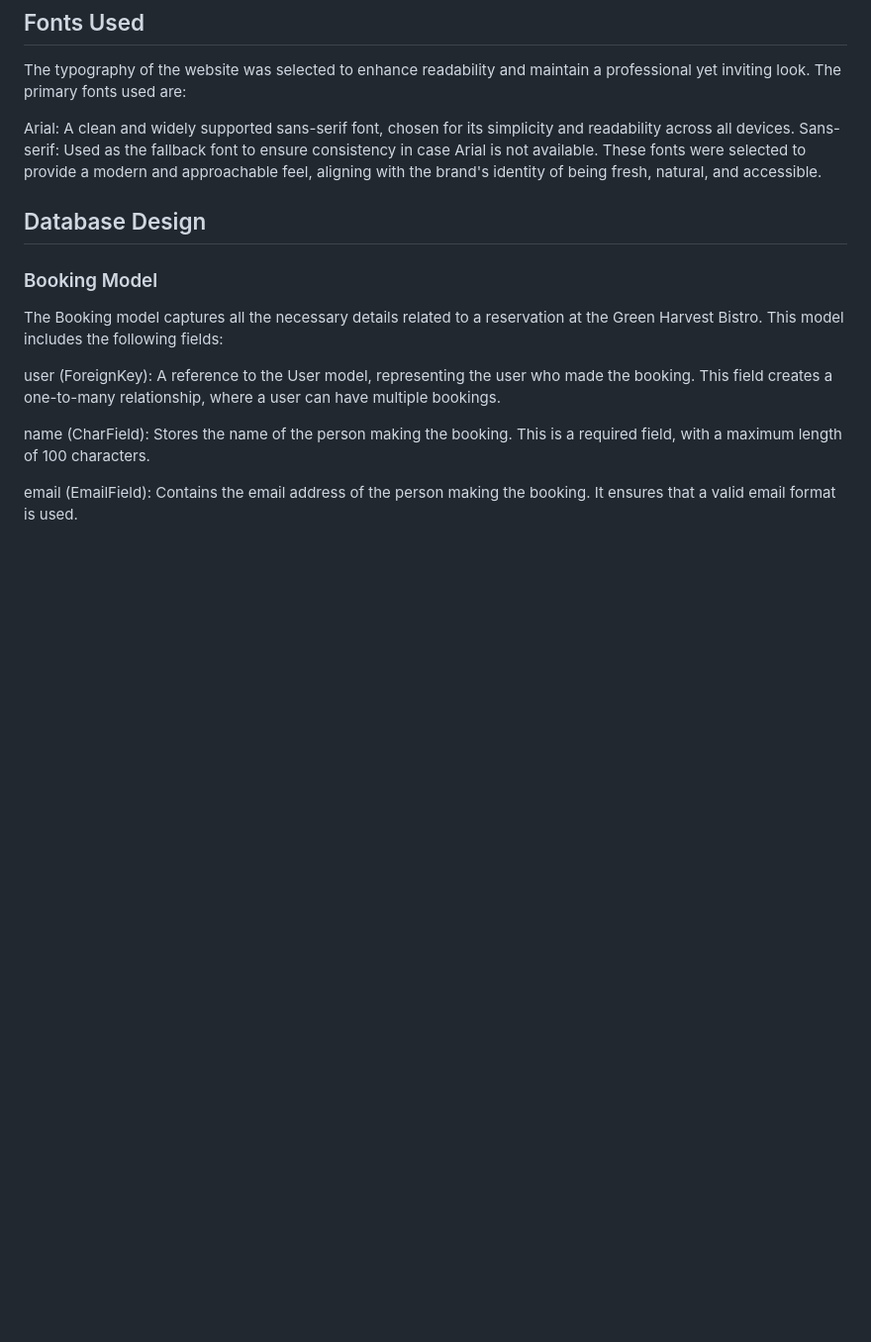
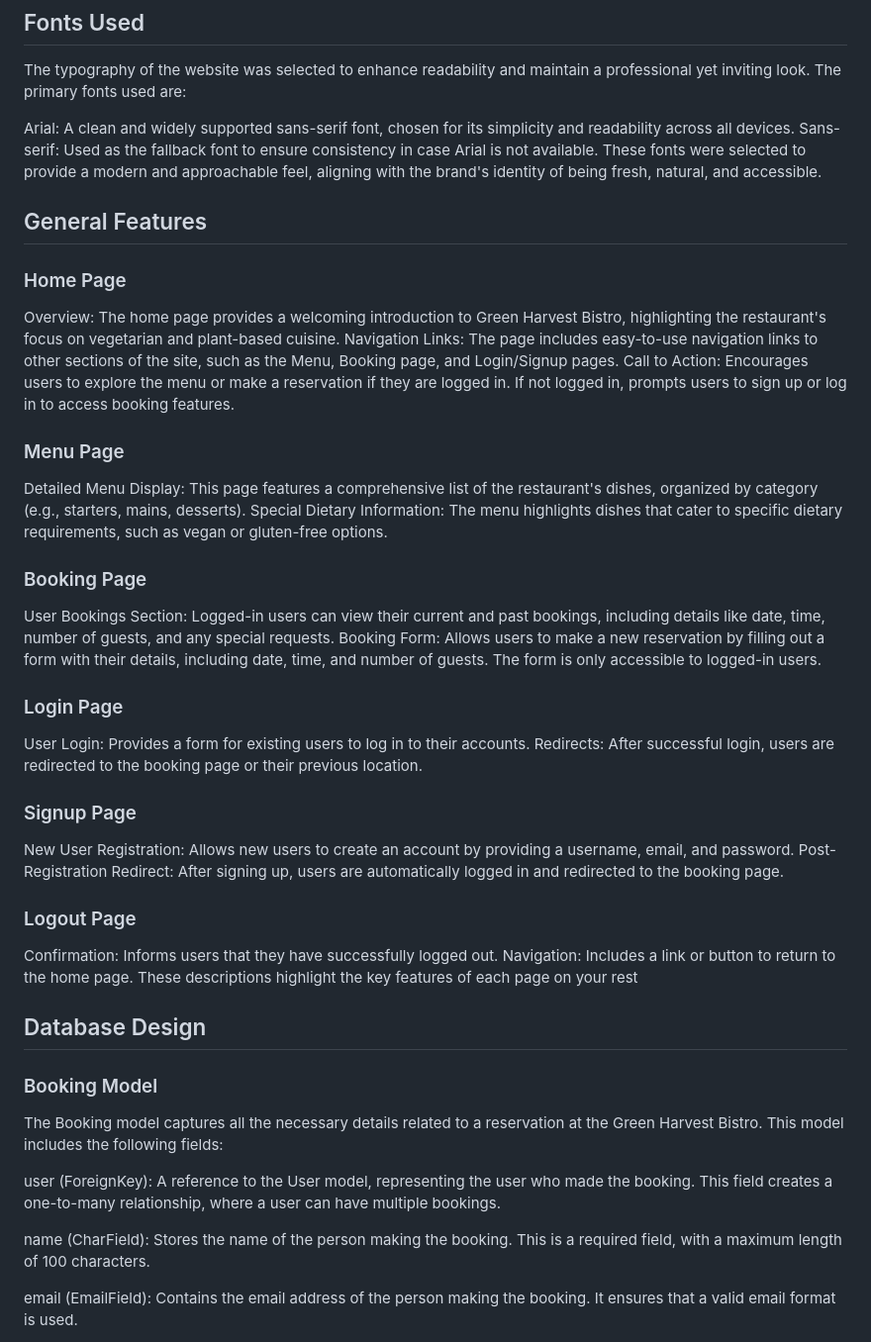
Before and after one commit to Rdawson96/PP4_Veggie, a Markdown page: README.md, the part around the change. Shown at 99% size. Drawn GitHub-style; blank space fills up the shorter version.

Commit message:
added features to readme

```diff
--- a/README.md
+++ b/README.md
@@ -61,6 +61,30 @@ Arial: A clean and widely supported sans-serif font, chosen for its simplicity a
 Sans-serif: Used as the fallback font to ensure consistency in case Arial is not available.
 These fonts were selected to provide a modern and approachable feel, aligning with the brand's identity of being fresh, natural, and accessible.
 
+## General Features
+
+### Home Page
+Overview: The home page provides a welcoming introduction to Green Harvest Bistro, highlighting the restaurant's focus on vegetarian and plant-based cuisine.
+Navigation Links: The page includes easy-to-use navigation links to other sections of the site, such as the Menu, Booking page, and Login/Signup pages.
+Call to Action: Encourages users to explore the menu or make a reservation if they are logged in. If not logged in, prompts users to sign up or log in to access booking features.
+### Menu Page
+Detailed Menu Display: This page features a comprehensive list of the restaurant's dishes, organized by category (e.g., starters, mains, desserts).
+Special Dietary Information: The menu highlights dishes that cater to specific dietary requirements, such as vegan or gluten-free options.
+### Booking Page
+User Bookings Section: Logged-in users can view their current and past bookings, including details like date, time, number of guests, and any special requests.
+Booking Form: Allows users to make a new reservation by filling out a form with their details, including date, time, and number of guests. The form is only accessible to logged-in users.
+### Login Page
+User Login: Provides a form for existing users to log in to their accounts.
+Redirects: After successful login, users are redirected to the booking page or their previous location.
+### Signup Page
+New User Registration: Allows new users to create an account by providing a username, email, and password.
+Post-Registration Redirect: After signing up, users are automatically logged in and redirected to the booking page.
+### Logout Page
+Confirmation: Informs users that they have successfully logged out.
+Navigation: Includes a link or button to return to the home page.
+These descriptions highlight the key features of each page on your rest
+
+
 ## Database Design
 
 ### Booking Model
```
